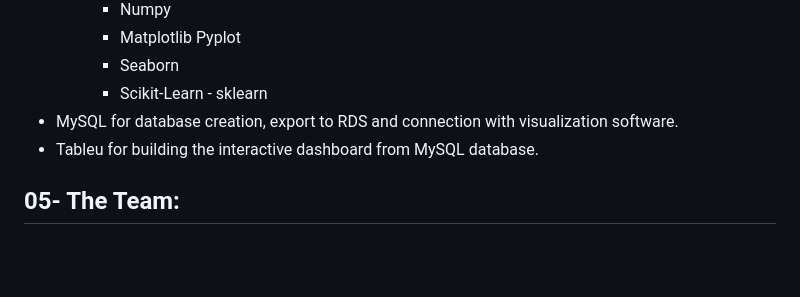
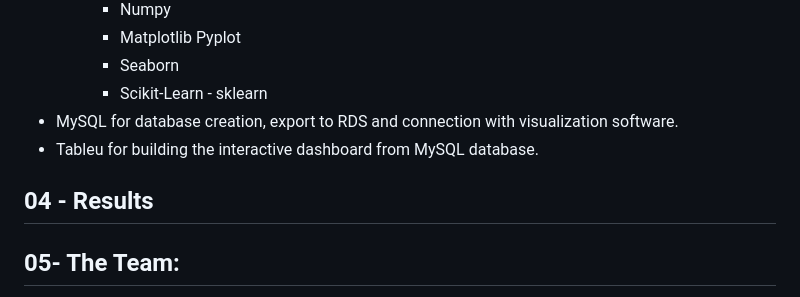
Before and after one commit to KevinMosweu/USED-CAR-PRICE-PREDICTION_MACHINE-LEARNING, a Markdown page: README.md, the part around the change. Rendered like a GitHub page; blank space fills up the shorter version.

```diff
--- a/README.md
+++ b/README.md
@@ -58,6 +58,8 @@ The goal of this project is to develop a machine learning model that can accurat
 - MySQL for database creation, export to RDS and connection with visualization software.
 - Tableu for building the interactive dashboard from MySQL database.
 
+## 04 - Results
+
 ## 05- The Team:
 
 - Fahmida Billa
```
